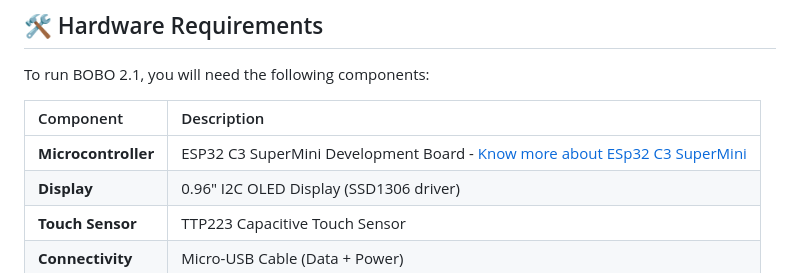
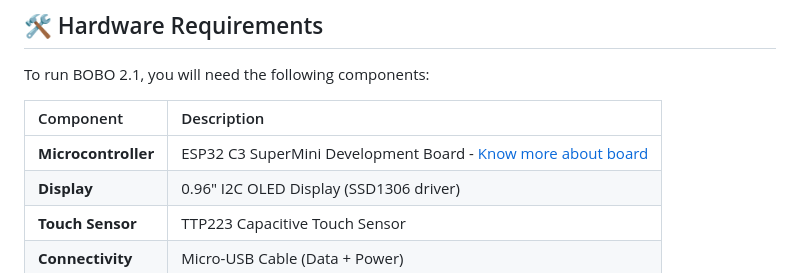
Before and after one commit to micromakerlabsfiles-git/BOBO_Web_Controller, a Markdown page: README.md, the part around one of its changes. Drawn GitHub-style.

Commit message:
Fix microcontroller link and enhance circuit diagram section
Updated link description for microcontroller and formatted circuit diagram section.

```diff
--- a/README.md
+++ b/README.md
@@ -34,7 +34,7 @@ To run BOBO 2.1, you will need the following components:
 
 | Component | Description |
 | :--- | :--- |
-| **Microcontroller** | ESP32 C3 SuperMini Development Board - [Know more about ESp32 C3 SuperMini](https://randomnerdtutorials.com/getting-started-esp32-c3-super-mini/) |
+| **Microcontroller** | ESP32 C3 SuperMini Development Board - [Know more about board](https://randomnerdtutorials.com/getting-started-esp32-c3-super-mini/) |
 | **Display** | 0.96" I2C OLED Display (SSD1306 driver) |
 | **Touch Sensor** | TTP223 Capacitive Touch Sensor |
 | **Connectivity** | Micro-USB Cable (Data + Power) |
```
Also changed, not shown: other parts of README.md (+2 -1 lines).
